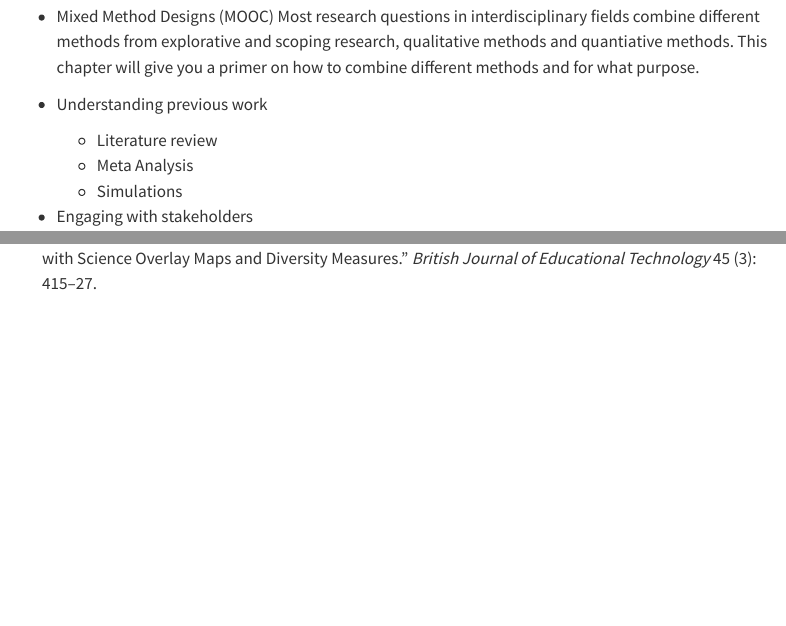
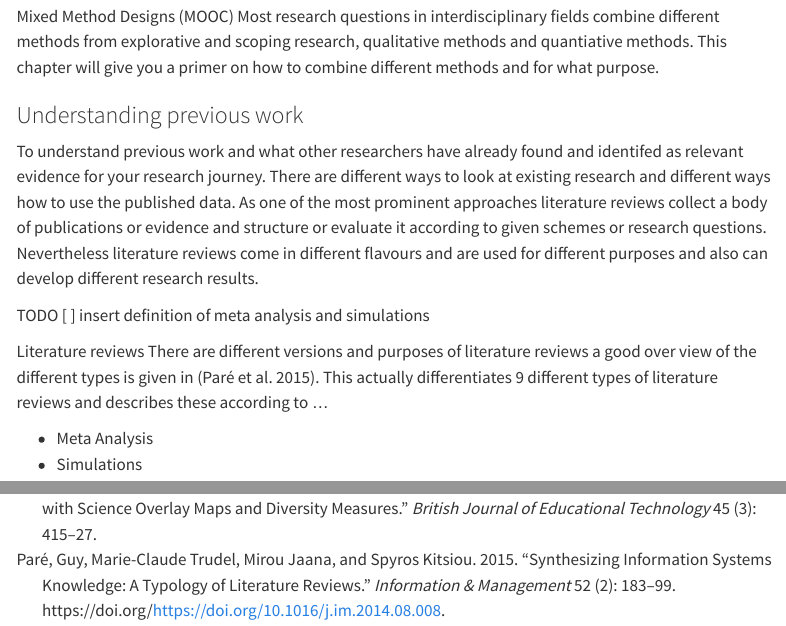
Before and after one commit to theResearchMethodBook/chapter-introduction, a Quarto document (chapter.qmd): the page in a window 1100 px wide, from 1500 px down, and a second part further down, joined at a grey line. Rendered offline with R 4.5, knitr and Pandoc in place of Quarto, with nearby package versions; menus at the side of the page are left out.

Commit message:
updated overview chapter

```diff
--- a/chapter.qmd
+++ b/chapter.qmd
@@ -46,12 +46,19 @@ When starting up a new research project the mostv essntial issues is to clearly
 Different methods can help you to answer different parts of your research questions and will contribute with different insights and eveidence to a bigger research questions. In this chapter you will learn to differentiate between methods, their potential contribution as also their shortcomings.
 
 
-  - Mixed Method Designs (MOOC)
+   Mixed Method Designs (MOOC)
    Most research questions in interdisciplinary fields combine different methods from explorative and scoping research, qualitative methods and quantiative methods. This chapter will give you a primer on how to combine different methods and for what purpose.
 
-- Understanding previous work
-  - Literature review
+### Understanding previous work
+
+To understand previous work and what other researchers have already found and identifed as relevant evidence for your research journey. There are different ways to look at existing research and different ways how to use the published data. As one of the most prominent approaches literature reviews collect a body of publications or evidence and structure or evaluate it according to given schemes or research questions. Nevertheless literature reviews come in different flavours and are used for different purposes and also can develop different research results.
+
+TODO [ ] insert definition of meta analysis and simulations
+
+Literature reviews
+There are different versions and purposes of literature reviews a good over view of the different types is given in [@pare_synthesizing_2015]. This actually differentiates 9 different types of literature reviews and describes these according to ...
+
+
   - Meta Analysis
   - Simulations
 
-- Engaging with stakeholders
--- a/references.bib
+++ b/references.bib
@@ -22,3 +22,18 @@
   year={2014},
   publisher={Wiley Online Library}
 }
+
+@article{pare_synthesizing_2015,
+	title = {Synthesizing information systems knowledge: {A} typology of literature reviews},
+	volume = {52},
+	issn = {0378-7206},
+	url = {https://www.sciencedirect.com/science/article/pii/S0378720614001116},
+	doi = {https://doi.org/10.1016/j.im.2014.08.008},
+	abstract = {In this article we develop a typology of review types and provide a descriptive insight into the most common reviews found in top IS journals. Our assessment reveals that the number of IS reviews has increased over the years. The majority of the 139 reviews are theoretical in nature, followed by narrative reviews, meta-analyses, descriptive reviews, hybrid reviews, critical reviews, and scoping reviews. Considering the calls for IS research to develop a cumulative tradition, we hope more review articles will be published in the future and encourage researchers who start a review to use our typology to position their contribution.},
+	number = {2},
+	journal = {Information \& Management},
+	author = {Paré, Guy and Trudel, Marie-Claude and Jaana, Mirou and Kitsiou, Spyros},
+	year = {2015},
+	keywords = {Evidence-based practice, literature review, Literature review, Research synthesis, Typology},
+	pages = {183--199},
+}
```
Also changed, not shown: chapter.qmd (11 more changed lines).
